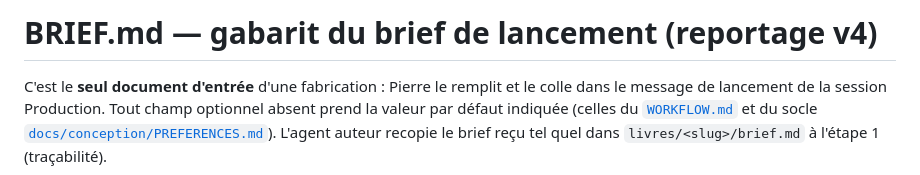
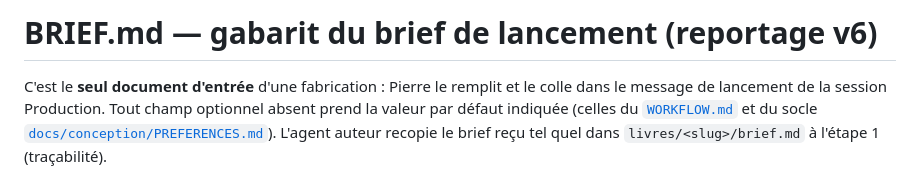
Before and after one commit to pierrebillet/ma-bibliotheque, a Markdown page: ateliers/reportage/BRIEF.md, the part around the change. GitHub-like rendering.

```diff
--- a/ateliers/reportage/BRIEF.md
+++ b/ateliers/reportage/BRIEF.md
@@ -1,4 +1,4 @@
-# BRIEF.md — gabarit du brief de lancement (reportage v4)
+# BRIEF.md — gabarit du brief de lancement (reportage v6)
 
 C'est le **seul document d'entrée** d'une fabrication : Pierre le remplit et le
 colle dans le message de lancement de la session Production. Tout champ
```
Also changed, not shown: ateliers/reportage/WORKFLOW.md (+54 -17 lines).
